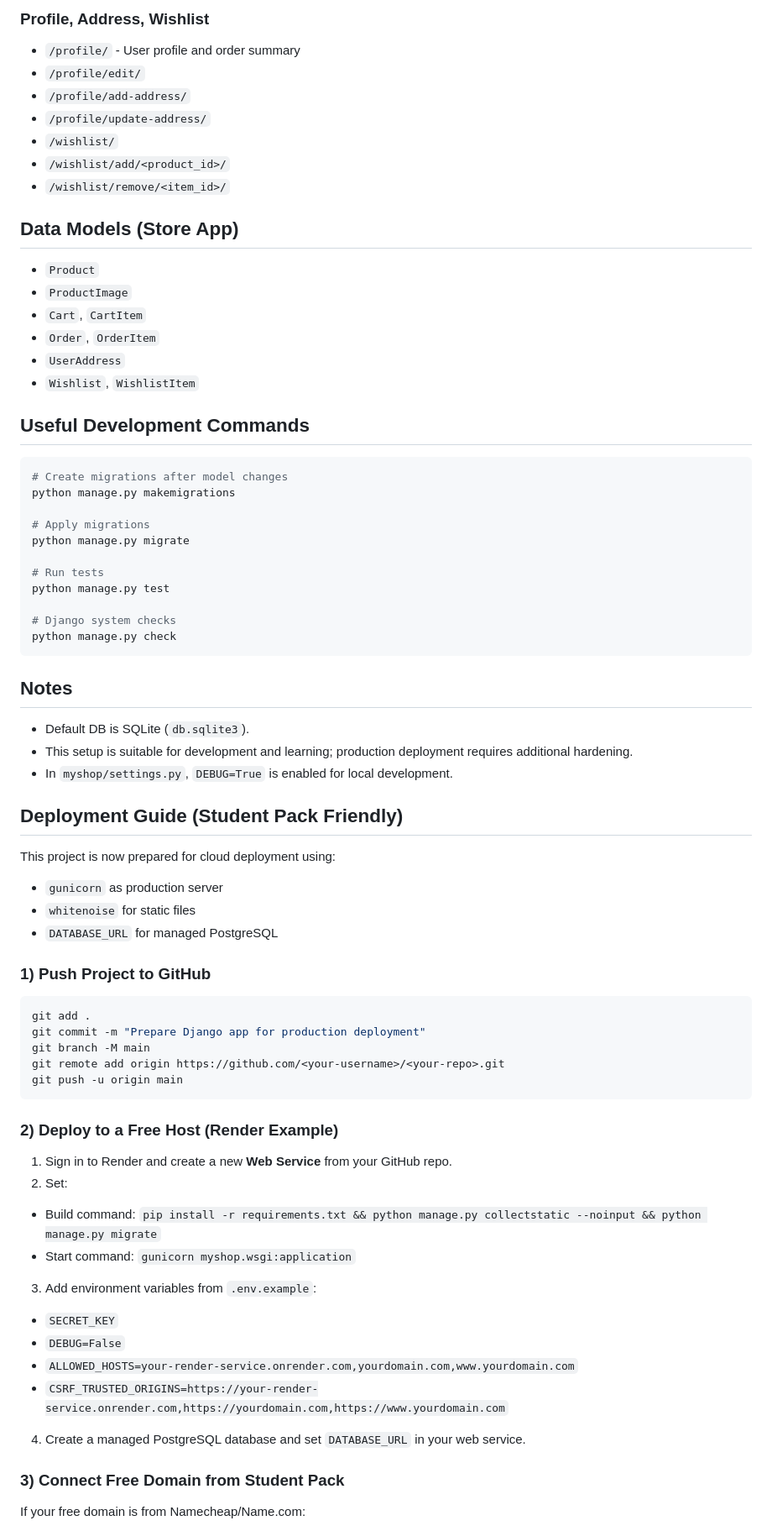
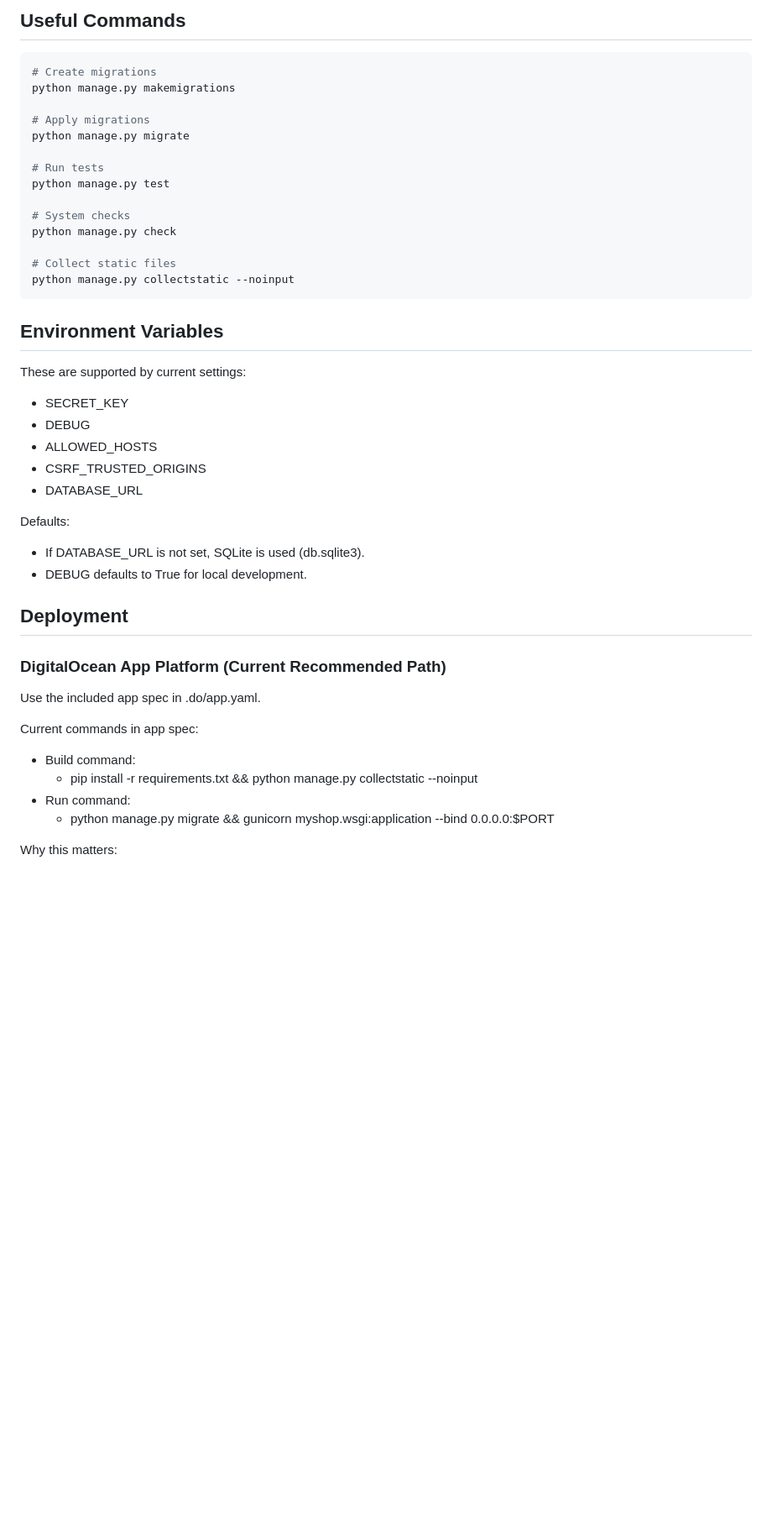
Before and after one commit to Kaushik190804/e-commercial, a Markdown page: README.md, the part around one of its changes. Shown at 84% size. Drawn GitHub-style; blank space fills up the shorter version.

Commit message:
Refresh README to match current project and deployment flow

````diff
--- a/README.md
+++ b/README.md
@@ -103,26 +144,7 @@ Open:
-### Profile, Address, Wishlist
-
-- `/profile/` - User profile and order summary
-- `/profile/edit/`
-- `/profile/add-address/`
-- `/profile/update-address/`
-- `/wishlist/`
-- `/wishlist/add/<product_id>/`
-- `/wishlist/remove/<item_id>/`
-
-## Data Models (Store App)
-
-- `Product`
-- `ProductImage`
-- `Cart`, `CartItem`
-- `Order`, `OrderItem`
-- `UserAddress`
-- `Wishlist`, `WishlistItem`
-
-## Useful Development Commands
+## Useful Commands
 
 ```powershell
-# Create migrations after model changes
+# Create migrations
 python manage.py makemigrations
 
 # Apply migrations
@@ -131,48 +153,40 @@ python manage.py migrate
 # Run tests
 python manage.py test
 
-# Django system checks
+# System checks
 python manage.py check
+
+# Collect static files
+python manage.py collectstatic --noinput
 ```
 
-## Notes
+## Environment Variables
 
-- Default DB is SQLite (`db.sqlite3`).
-- This setup is suitable for development and learning; production deployment requires additional hardening.
-- In `myshop/settings.py`, `DEBUG=True` is enabled for local development.
+These are supported by current settings:
 
-## Deployment Guide (Student Pack Friendly)
+- SECRET_KEY
+- DEBUG
+- ALLOWED_HOSTS
+- CSRF_TRUSTED_ORIGINS
+- DATABASE_URL
 
-This project is now prepared for cloud deployment using:
+Defaults:
 
-- `gunicorn` as production server
-- `whitenoise` for static files
-- `DATABASE_URL` for managed PostgreSQL
+- If DATABASE_URL is not set, SQLite is used (db.sqlite3).
+- DEBUG defaults to True for local development.
 
-### 1) Push Project to GitHub
+## Deployment
 
-```powershell
-git add .
-git commit -m "Prepare Django app for production deployment"
-git branch -M main
-git remote add origin https://github.com/<your-username>/<your-repo>.git
-git push -u origin main
-```
+### DigitalOcean App Platform (Current Recommended Path)
 
-### 2) Deploy to a Free Host (Render Example)
+Use the included app spec in .do/app.yaml.
 
-1. Sign in to Render and create a new **Web Service** from your GitHub repo.
-2. Set:
-  - Build command: `pip install -r requirements.txt && python manage.py collectstatic --noinput && python manage.py migrate`
-  - Start command: `gunicorn myshop.wsgi:application`
-3. Add environment variables from `.env.example`:
-  - `SECRET_KEY`
-  - `DEBUG=False`
-  - `ALLOWED_HOSTS=your-render-service.onrender.com,yourdomain.com,www.yourdomain.com`
-  - `CSRF_TRUSTED_ORIGINS=https://your-render-service.onrender.com,https://yourdomain.com,https://www.yourdomain.com`
-4. Create a managed PostgreSQL database and set `DATABASE_URL` in your web service.
+Current commands in app spec:
 
-### 3) Connect Free Domain from Student Pack
+- Build command:
+  - pip install -r requirements.txt && python manage.py collectstatic --noinput
+- Run command:
+  - python manage.py migrate && gunicorn myshop.wsgi:application --bind 0.0.0.0:$PORT
 
-If your free domain is from Namecheap/Name.com:
+Why this matters:
 
````
Also changed, not shown: other parts of README.md (+113 -130 lines).
